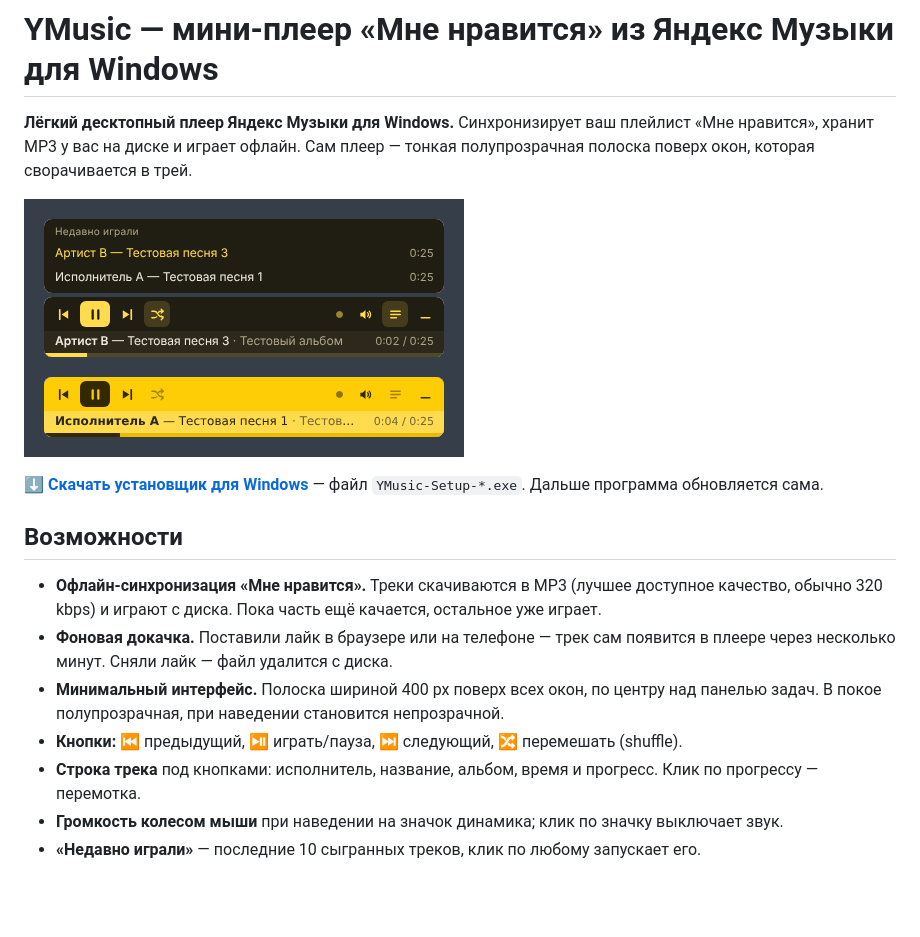
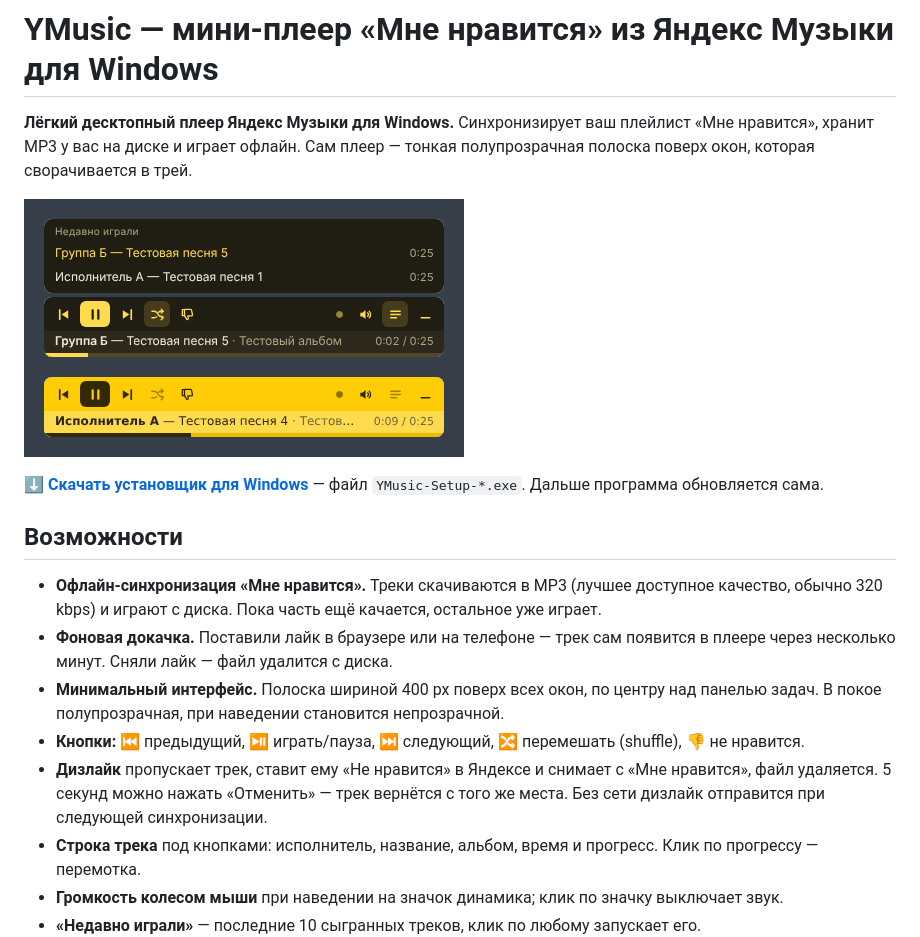
Before and after one commit to susoev/YMusic, a Markdown page: README.md, the part around the change. Drawn GitHub-style; pictures changed too: docs/screenshot.png; blank space fills up the shorter version.

```diff
--- a/README.md
+++ b/README.md
@@ -11,7 +11,8 @@
 - **Офлайн-синхронизация «Мне нравится».** Треки скачиваются в MP3 (лучшее доступное качество, обычно 320 kbps) и играют с диска. Пока часть ещё качается, остальное уже играет.
 - **Фоновая докачка.** Поставили лайк в браузере или на телефоне — трек сам появится в плеере через несколько минут. Сняли лайк — файл удалится с диска.
 - **Минимальный интерфейс.** Полоска шириной 400 px поверх всех окон, по центру над панелью задач. В покое полупрозрачная, при наведении становится непрозрачной.
-- **Кнопки:** ⏮ предыдущий, ⏯ играть/пауза, ⏭ следующий, 🔀 перемешать (shuffle).
+- **Кнопки:** ⏮ предыдущий, ⏯ играть/пауза, ⏭ следующий, 🔀 перемешать (shuffle), 👎 не нравится.
+- **Дизлайк** пропускает трек, ставит ему «Не нравится» в Яндексе и снимает с «Мне нравится», файл удаляется. 5 секунд можно нажать «Отменить» — трек вернётся с того же места. Без сети дизлайк отправится при следующей синхронизации.
 - **Строка трека** под кнопками: исполнитель, название, альбом, время и прогресс. Клик по прогрессу — перемотка.
 - **Громкость колесом мыши** при наведении на значок динамика; клик по значку выключает звук.
 - **«Недавно играли»** — последние 10 сыгранных треков, клик по любому запускает его.
```
Also changed, not shown: 9 other files.
